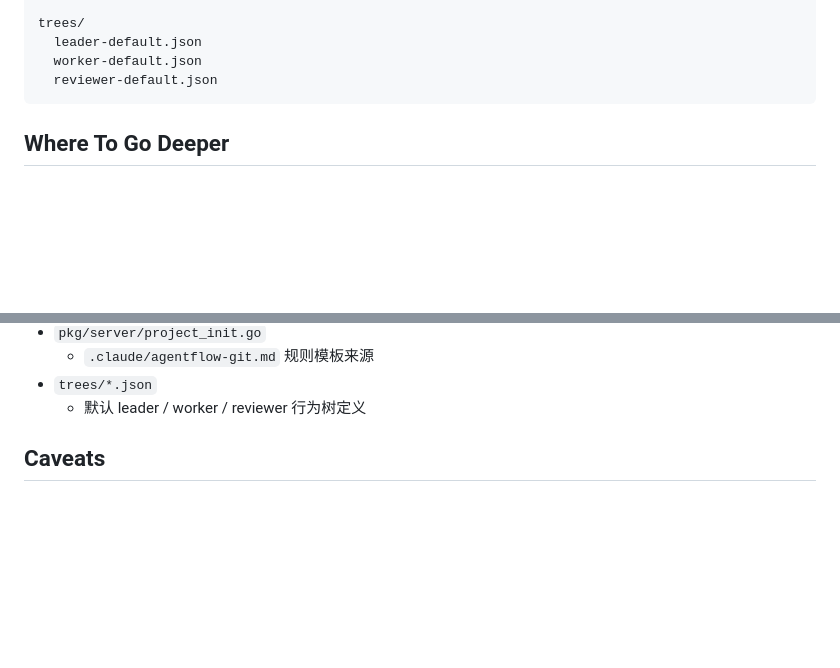
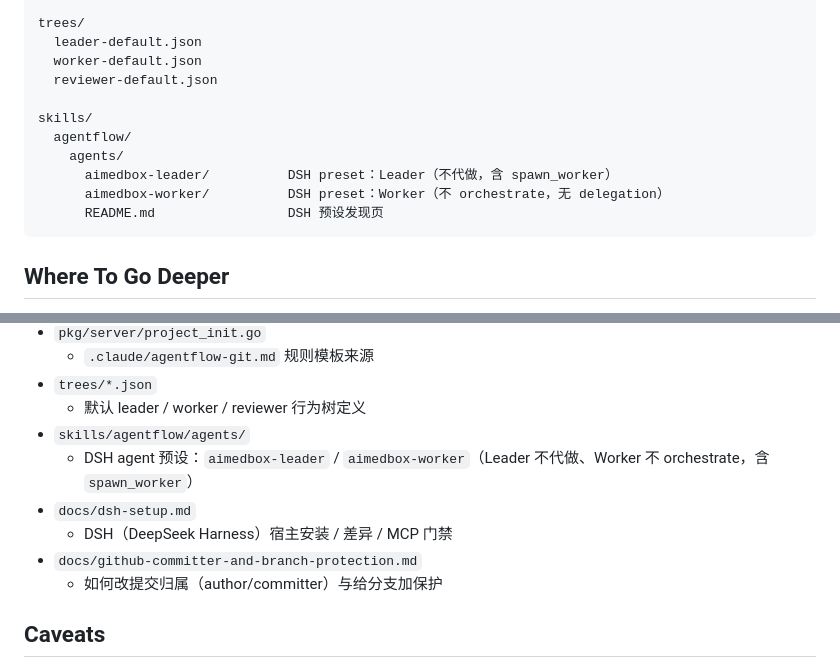
Before and after one commit to toustifer/agentflow, a Markdown page: README.md, 2 parts joined by grey strips. GitHub-like rendering; blank space fills up the shorter version.

````diff
--- a/README.md
+++ b/README.md
@@ -338,6 +338,13 @@ trees/
   leader-default.json
   worker-default.json
   reviewer-default.json
+
+skills/
+  agentflow/
+    agents/
+      aimedbox-leader/          DSH preset：Leader（不代做，含 spawn_worker）
+      aimedbox-worker/          DSH preset：Worker（不 orchestrate，无 delegation）
+      README.md                 DSH 预设发现页
 ```
 
 ## Where To Go Deeper
@@ -356,6 +363,12 @@ trees/
   - `.claude/agentflow-git.md` 规则模板来源
 - `trees/*.json`
   - 默认 leader / worker / reviewer 行为树定义
+- `skills/agentflow/agents/`
+  - DSH agent 预设：`aimedbox-leader` / `aimedbox-worker`（Leader 不代做、Worker 不 orchestrate，含 `spawn_worker`）
+- `docs/dsh-setup.md`
+  - DSH（DeepSeek Harness）宿主安装 / 差异 / MCP 门禁
+- `docs/github-committer-and-branch-protection.md`
+  - 如何改提交归属（author/committer）与给分支加保护
 
 ## Caveats
 
````
Also changed, not shown: docs/dsh-setup.md (+39 -1 lines), docs/github-committer-and-branch-protection.md (added, +100 -0 lines).
